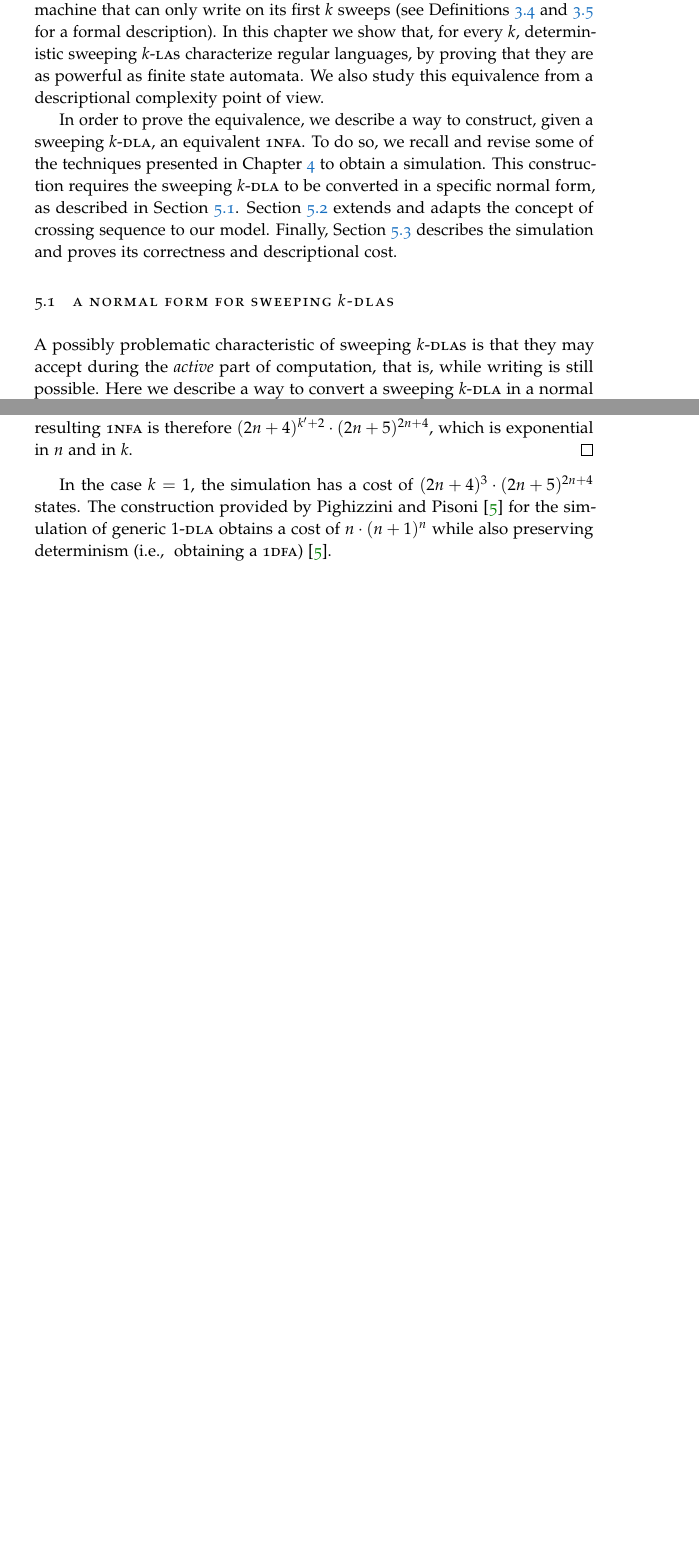
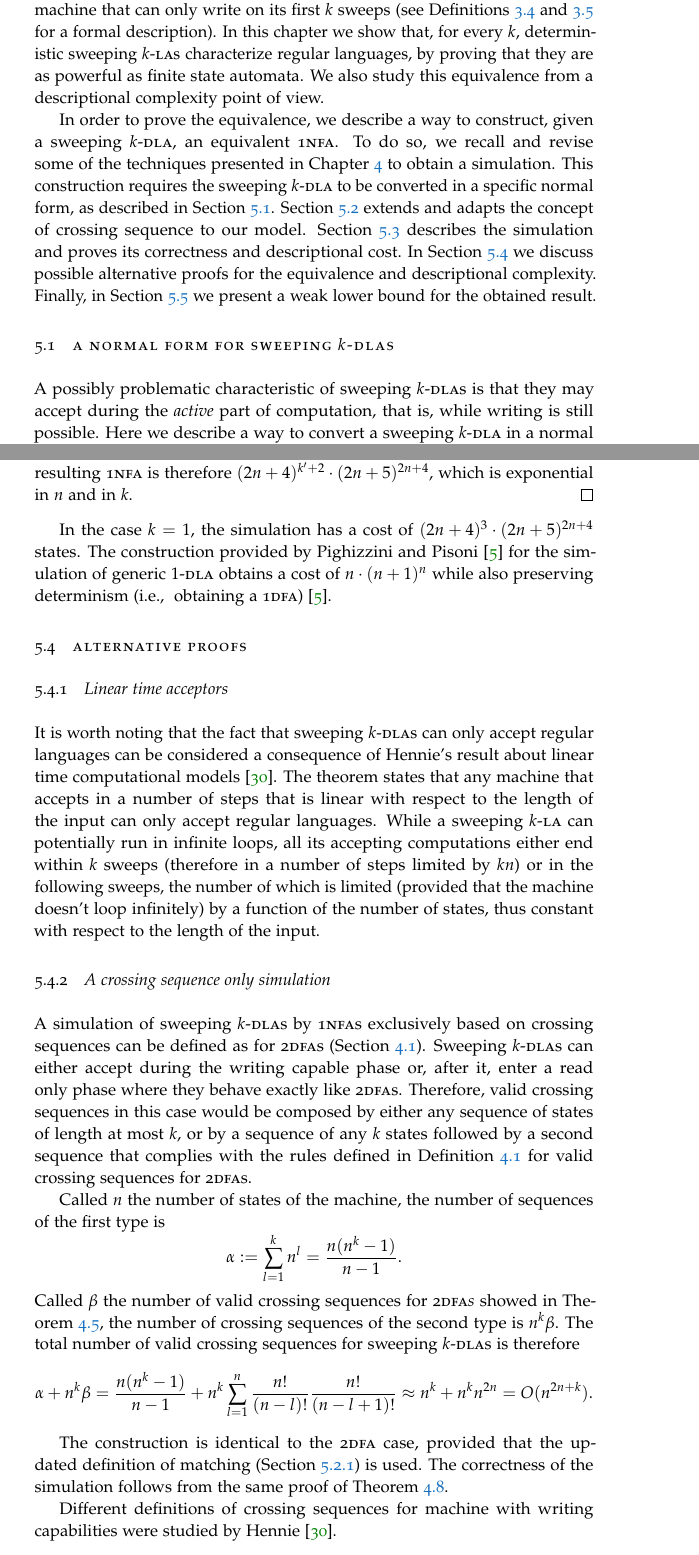
Before and after one commit to sgorblex-unimi/computational-models-and-complexity-questions, a LaTeX thesis (cmcq.tex, which reads src/sweeplimited.tex): two parts of pages 26 and 34 of 66 before the commit and two parts of pages 26 and 34 of 67 after it, joined at a grey line, cut so that both start at the same text, the shorter picture padded with empty space. Compiled offline with pdfLaTeX; TikZ figures are drawn from their code, not taken from saved files.

Commit message:
added section about alternative proofs for sw-k-DLA->NFA

```diff
--- a/src/sweeplimited.tex
+++ b/src/sweeplimited.tex
@@ -6,7 +6,9 @@ In order to prove the equivalence, we describe a way to construct, given a sweep
 To do so, we recall and revise some of the techniques presented in \Cref{ch:techniques} to obtain a simulation.
 This construction requires the sweeping \kDLA to be converted in a specific normal form, as described in \Cref{sec:equiv-swep-dla}.
 \Cref{sec:crossseqswdla} extends and adapts the concept of crossing sequence to our model.
-Finally, \Cref{sec:swkdla-to-NFA} describes the simulation and proves its correctness and descriptional cost.
+\Cref{sec:swkdla-to-NFA} describes the simulation and proves its correctness and descriptional cost.
+In \Cref{sec:alt-proofs} we discuss possible alternative proofs for the equivalence and descriptional complexity.
+Finally, in \Cref{sec:sweplower} we present a weak lower bound for the obtained result.
 
 
 
@@ -362,7 +364,38 @@ The construction provided by \citeauthor{PigPis14} \cite{PigPis14} for the simul
 
 
 
-\section{A lower bound}
+\section{Alternative proofs}\label{sec:alt-proofs}
+
+
+\subsection{Linear time acceptors}
+It is worth noting that the fact that sweeping \kDLAs can only accept regular languages can be considered a consequence of \citeauthor{Hen65}'s result about linear time computational models \cite{Hen65}.
+The theorem states that any machine that accepts in a number of steps that is linear with respect to the length of the input can only accept regular languages.
+While a sweeping \kLA can potentially run in infinite loops, all its accepting computations either end within $k$ sweeps (therefore in a number of steps limited by $kn$) or in the following sweeps, the number of which is limited (provided that the machine doesn't loop infinitely) by a function of the number of states, thus constant with respect to the length of the input.
+
+
+\subsection{A crossing sequence only simulation}
+A simulation of sweeping \kDLAs by \ONFAs exclusively based on crossing sequences can be defined as for \TDFAs (\Cref{sec:crossseq2DFA}).
+Sweeping \kDLAs can either accept during the writing capable phase or, after it, enter a read only phase where they behave exactly like \TDFAs.
+Therefore, valid crossing sequences in this case would be composed by either any sequence of states of length at most $k$, or by a sequence of any $k$ states followed by a second sequence that complies with the rules defined in \Cref{def:validcrossing2DFA} for valid crossing sequences for \TDFAs.
+
+Called $n$ the number of states of the machine, the number of sequences of the first type is
+\begin{equation*}
+	\alpha:=\sum_{l=1}^k n^l = \frac{n(n^k-1)}{n-1} \text.
+\end{equation*}
+Called $\beta$ the number of valid crossing sequences for $\TDFAs$ showed in \Cref{fact:crossing-2DFA-num}, the number of crossing sequences of the second type is $n^k \beta$.
+The total number of valid crossing sequences for sweeping \kDLAs is therefore
+\begin{equation*}
+	\alpha+n^k\beta = \frac{n(n^k-1)}{n-1}+n^k\sum_{l=1}^n \frac{n!}{(n-l)!}\frac{n!}{(n-l+1)!} \approx n^k + n^k n^{2n} = O(n^{2n+k}) \text.
+\end{equation*}
+
+The construction is identical to the \TDFA case, provided that the updated definition of matching (\Cref{sub:crossseqswdla-matching}) is used.
+The correctness of the simulation follows from the same proof of \Cref{thm:2DFAto1NFA}.
+
+Different definitions of crossing sequences for machine with writing capabilities were studied by \citeauthor{Hen65} \cite{Hen65}.
+
+
+
+\section{A lower bound}\label{sec:sweplower}
 In this section we show a language that can be accepted by an $n$-state sweeping \kDLA, but for which any \ONFA simulating it must have a number of states that is exponential in $n$.
 We therefore prove a lower bound on the number of states of a \ONFA simulating a sweeping \kDLA, hence showing that sweeping \kDLAs can be exponentially more succinct.
 
```
Also changed, not shown: bibliography.bib (+3 -2 lines), src/techniques.tex (+1 -1 lines), src/sweeplimited.tex (2 more changed lines).
